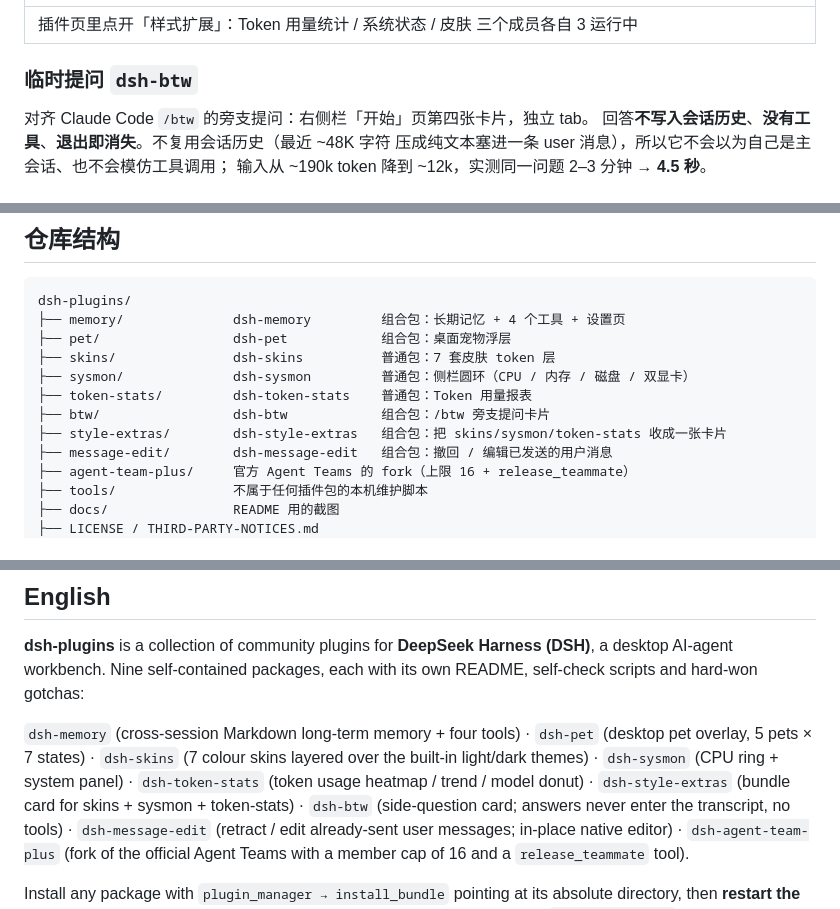
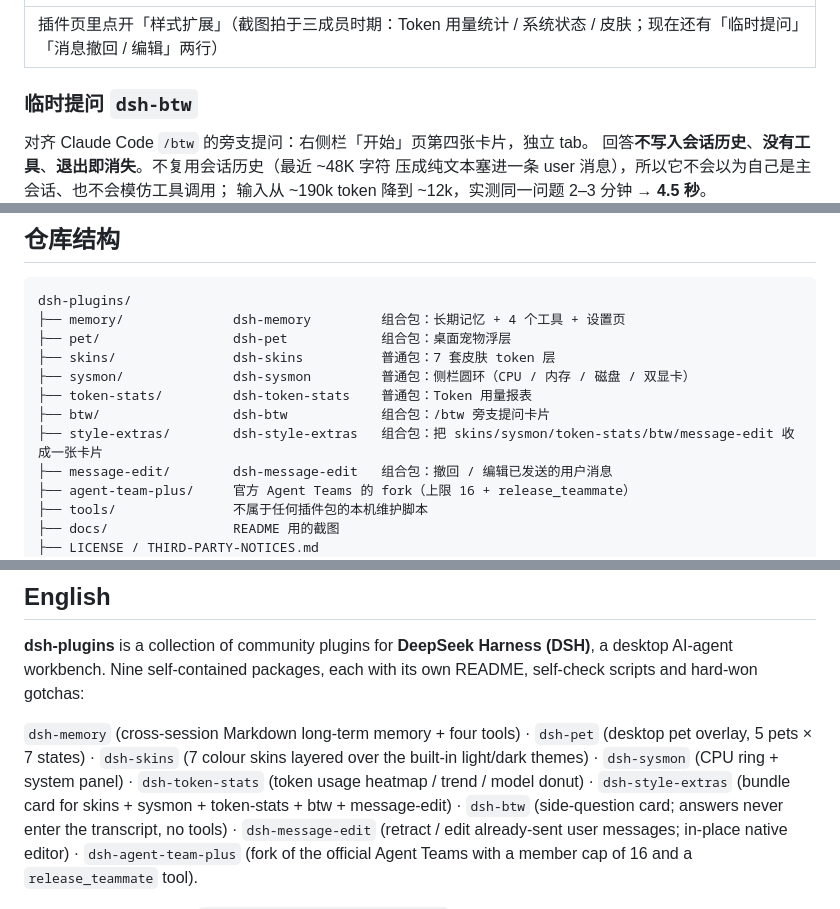
Before and after one commit to OrinVoss/dsh-plugins, a Markdown page: README.md, 3 parts joined by grey strips. Drawn GitHub-style.

```diff
--- a/README.md
+++ b/README.md
@@ -216,7 +219,7 @@ cd <包目录>; npm test          # 有 test 脚本的包
 
 | <img src="docs/shots/style-extras-card.jpg" width="820"> |
 | --- |
-| 插件页里点开「样式扩展」：Token 用量统计 / 系统状态 / 皮肤 三个成员各自 3 运行中 |
+| 插件页里点开「样式扩展」（截图拍于三成员时期：Token 用量统计 / 系统状态 / 皮肤；现在还有「临时提问」「消息撤回 / 编辑」两行） |
 
 ### 临时提问 `dsh-btw`
 
@@ -296,7 +299,7 @@ dsh-plugins/
 ├── sysmon/              dsh-sysmon         普通包：侧栏圆环（CPU / 内存 / 磁盘 / 双显卡）
 ├── token-stats/         dsh-token-stats    普通包：Token 用量报表
 ├── btw/                 dsh-btw            组合包：/btw 旁支提问卡片
-├── style-extras/        dsh-style-extras   组合包：把 skins/sysmon/token-stats 收成一张卡片
+├── style-extras/        dsh-style-extras   组合包：把 skins/sysmon/token-stats/btw/message-edit 收成一张卡片
 ├── message-edit/        dsh-message-edit   组合包：撤回 / 编辑已发送的用户消息
 ├── agent-team-plus/     官方 Agent Teams 的 fork（上限 16 + release_teammate）
 ├── tools/               不属于任何插件包的本机维护脚本
@@ -348,7 +351,7 @@ self-check scripts and hard-won gotchas:
 `dsh-skins` (7 colour skins layered over the built-in light/dark themes) ·
 `dsh-sysmon` (CPU ring + system panel) ·
 `dsh-token-stats` (token usage heatmap / trend / model donut) ·
-`dsh-style-extras` (bundle card for skins + sysmon + token-stats) ·
+`dsh-style-extras` (bundle card for skins + sysmon + token-stats + btw + message-edit) ·
 `dsh-btw` (side-question card; answers never enter the transcript, no tools) ·
 `dsh-message-edit` (retract / edit already-sent user messages; in-place native editor) ·
 `dsh-agent-team-plus` (fork of the official Agent Teams with a member cap of 16 and a
```
Also changed, not shown: other parts of README.md (+13 -10 lines).
